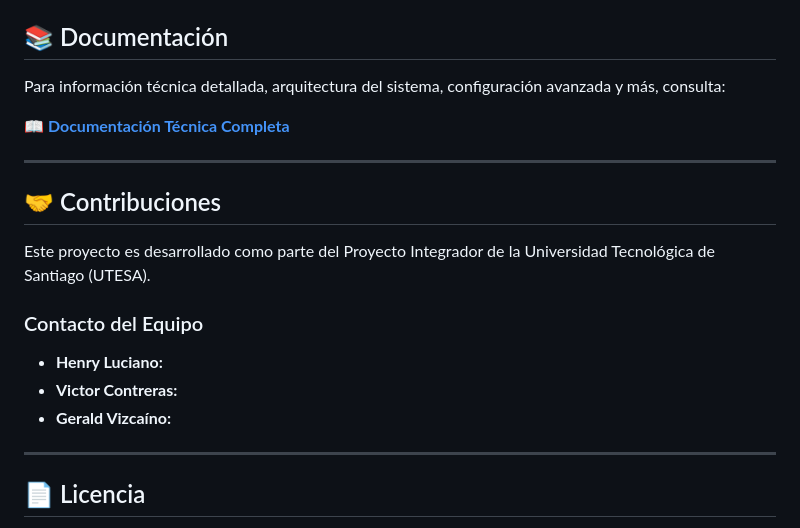
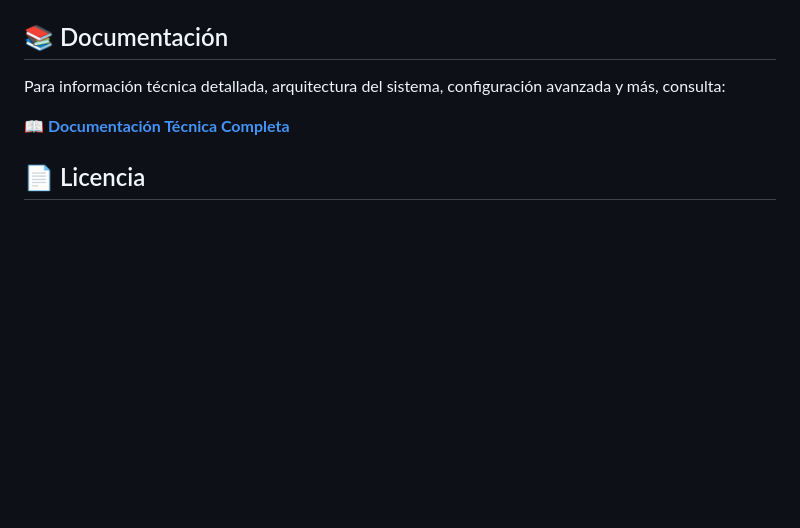
Before and after one commit to Henrycris19/Omsa-Tracker, a Markdown page: README.md, the part around the change. Rendered like a GitHub page; blank space fills up the shorter version.

```diff
--- a/README.md
+++ b/README.md
@@ -191,19 +191,6 @@ Para información técnica detallada, arquitectura del sistema, configuración a
 
 **[📖 Documentación Técnica Completa](DOCUMENTACION_TECNICA.md)**
 
----
-
-## 🤝 Contribuciones
-
-Este proyecto es desarrollado como parte del Proyecto Integrador de la Universidad Tecnológica de Santiago (UTESA).
-
-### Contacto del Equipo
-- **Henry Luciano:**
-- **Victor Contreras:**
-- **Gerald Vizcaíno:**
-
----
-
 ## 📄 Licencia
 
 Este proyecto es desarrollado como parte del Proyecto Integrador de la Universidad Iberoamericana (UNIBE). Todos los derechos reservados.
```
